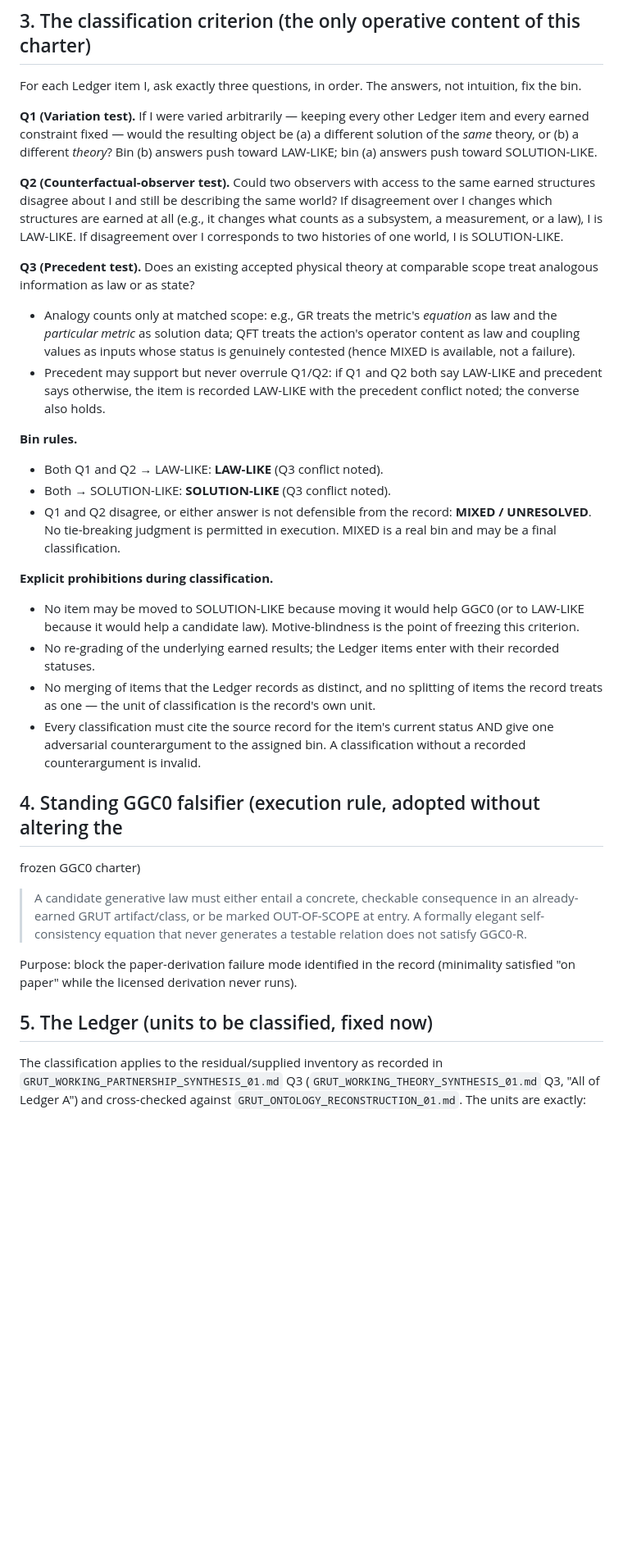
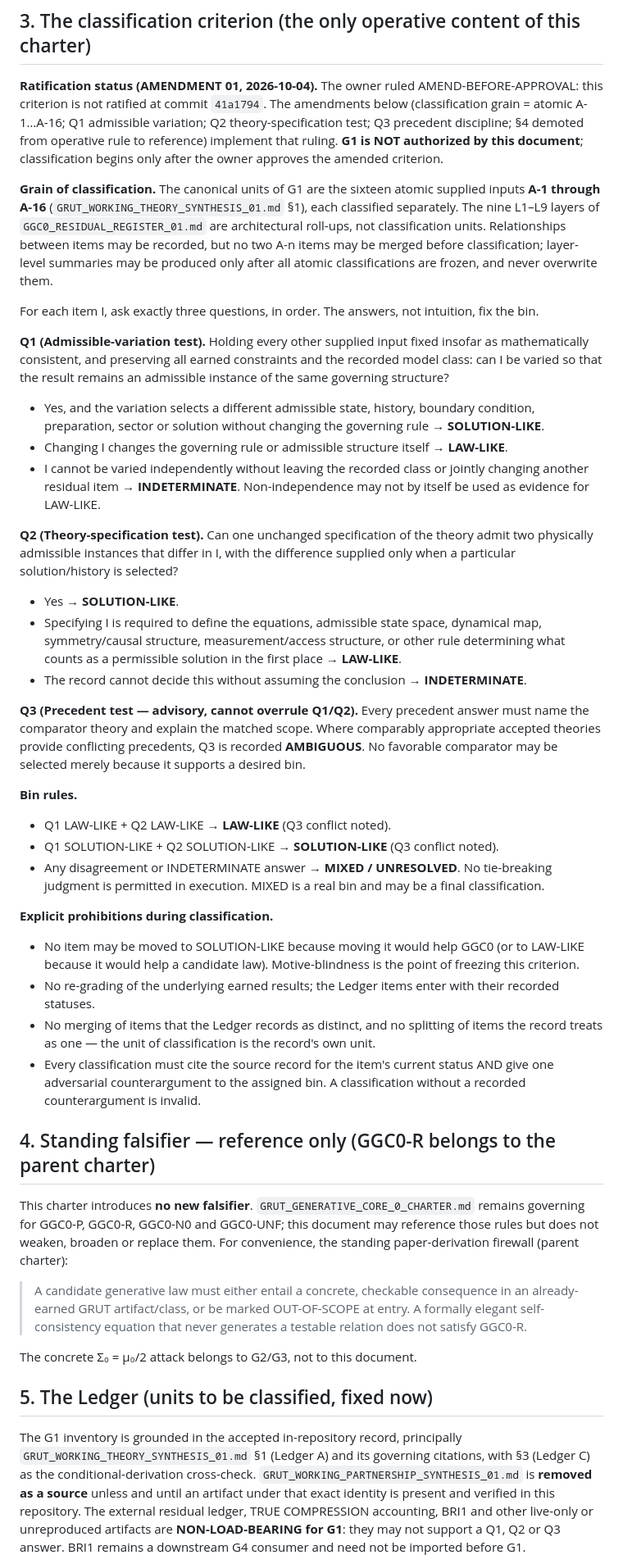
Before and after one commit to ryangrvr/vsctestinggrut, a Markdown page: GGC0_LAW_SOLUTION_CLASSIFICATION_CHARTER_01.md, the part around one of its changes. Shown at 82% size. Drawn GitHub-style; blank space fills up the shorter version.

```diff
--- a/GGC0_LAW_SOLUTION_CLASSIFICATION_CHARTER_01.md
+++ b/GGC0_LAW_SOLUTION_CLASSIFICATION_CHARTER_01.md
@@ -57,38 +69,61 @@ not premises.
 
 ## 3. The classification criterion (the only operative content of this charter)
 
-For each Ledger item I, ask exactly three questions, in order. The answers,
+**Ratification status (AMENDMENT 01, 2026-10-04).** The owner ruled
+AMEND-BEFORE-APPROVAL: this criterion is not ratified at commit `41a1794`.
+The amendments below (classification grain = atomic A-1…A-16; Q1 admissible
+variation; Q2 theory-specification test; Q3 precedent discipline; §4
+demoted from operative rule to reference) implement that ruling. **G1 is NOT
+authorized by this document**; classification begins only after the owner
+approves the amended criterion.
+
+**Grain of classification.** The canonical units of G1 are the sixteen
+atomic supplied inputs **A-1 through A-16** (`GRUT_WORKING_THEORY_SYNTHESIS_01.md`
+§1), each classified separately. The nine L1–L9 layers of
+`GGC0_RESIDUAL_REGISTER_01.md` are architectural roll-ups, not classification
+units. Relationships between items may be recorded, but no two A-n items may
+be merged before classification; layer-level summaries may be produced only
+after all atomic classifications are frozen, and never overwrite them.
+
+For each item I, ask exactly three questions, in order. The answers,
 not intuition, fix the bin.
 
-**Q1 (Variation test).** If I were varied arbitrarily — keeping every other
-Ledger item and every earned constraint fixed — would the resulting object be
-(a) a different solution of the *same* theory, or (b) a different *theory*?
-Bin (b) answers push toward LAW-LIKE; bin (a) answers push toward
-SOLUTION-LIKE.
+**Q1 (Admissible-variation test).** Holding every other supplied input fixed
+insofar as mathematically consistent, and preserving all earned constraints
+and the recorded model class: can I be varied so that the result remains an
+admissible instance of the same governing structure?
+- Yes, and the variation selects a different admissible state, history,
+  boundary condition, preparation, sector or solution without changing the
+  governing rule → **SOLUTION-LIKE**.
+- Changing I changes the governing rule or admissible structure itself →
+  **LAW-LIKE**.
+- I cannot be varied independently without leaving the recorded class or
+  jointly changing another residual item → **INDETERMINATE**. Non-independence
+  may not by itself be used as evidence for LAW-LIKE.
 
-**Q2 (Counterfactual-observer test).** Could two observers with access to the
-same earned structures disagree about I and still be describing the same
-world? If disagreement over I changes which structures are earned at all
-(e.g., it changes what counts as a subsystem, a measurement, or a law),
-I is LAW-LIKE. If disagreement over I corresponds to two histories of one
-world, I is SOLUTION-LIKE.
+**Q2 (Theory-specification test).** Can one unchanged specification of the
+theory admit two physically admissible instances that differ in I, with the
+difference supplied only when a particular solution/history is selected?
+- Yes → **SOLUTION-LIKE**.
+- Specifying I is required to define the equations, admissible state space,
+  dynamical map, symmetry/causal structure, measurement/access structure, or
+  other rule determining what counts as a permissible solution in the first
+  place → **LAW-LIKE**.
+- The record cannot decide this without assuming the conclusion →
+  **INDETERMINATE**.
 
-**Q3 (Precedent test).** Does an existing accepted physical theory at
-comparable scope treat analogous information as law or as state?
-- Analogy counts only at matched scope: e.g., GR treats the metric's
-  *equation* as law and the *particular metric* as solution data; QFT treats
-  the action's operator content as law and coupling values as inputs whose
-  status is genuinely contested (hence MIXED is available, not a failure).
-- Precedent may support but never overrule Q1/Q2: if Q1 and Q2 both say
-  LAW-LIKE and precedent says otherwise, the item is recorded LAW-LIKE with
-  the precedent conflict noted; the converse also holds.
+**Q3 (Precedent test — advisory, cannot overrule Q1/Q2).** Every precedent
+answer must name the comparator theory and explain the matched scope. Where
+comparably appropriate accepted theories provide conflicting precedents, Q3
+is recorded **AMBIGUOUS**. No favorable comparator may be selected merely
+because it supports a desired bin.
 
 **Bin rules.**
-- Both Q1 and Q2 → LAW-LIKE: **LAW-LIKE** (Q3 conflict noted).
-- Both → SOLUTION-LIKE: **SOLUTION-LIKE** (Q3 conflict noted).
-- Q1 and Q2 disagree, or either answer is not defensible from the record:
-  **MIXED / UNRESOLVED**. No tie-breaking judgment is permitted in execution.
-  MIXED is a real bin and may be a final classification.
+- Q1 LAW-LIKE + Q2 LAW-LIKE → **LAW-LIKE** (Q3 conflict noted).
+- Q1 SOLUTION-LIKE + Q2 SOLUTION-LIKE → **SOLUTION-LIKE** (Q3 conflict noted).
+- Any disagreement or INDETERMINATE answer → **MIXED / UNRESOLVED**.
+  No tie-breaking judgment is permitted in execution. MIXED is a real bin
+  and may be a final classification.
 
 **Explicit prohibitions during classification.**
 - No item may be moved to SOLUTION-LIKE because moving it would help GGC0
@@ -103,21 +138,29 @@ comparable scope treat analogous information as law or as state?
   status AND give one adversarial counterargument to the assigned bin. A
   classification without a recorded counterargument is invalid.
 
-## 4. Standing GGC0 falsifier (execution rule, adopted without altering the
-frozen GGC0 charter)
+## 4. Standing falsifier — reference only (GGC0-R belongs to the parent charter)
+
+This charter introduces **no new falsifier**. `GRUT_GENERATIVE_CORE_0_CHARTER.md`
+remains governing for GGC0-P, GGC0-R, GGC0-N0 and GGC0-UNF; this document may
+reference those rules but does not weaken, broaden or replace them. For
+convenience, the standing paper-derivation firewall (parent charter):
 
 > A candidate generative law must either entail a concrete, checkable
 > consequence in an already-earned GRUT artifact/class, or be marked
 > OUT-OF-SCOPE at entry. A formally elegant self-consistency equation that
 > never generates a testable relation does not satisfy GGC0-R.
 
-Purpose: block the paper-derivation failure mode identified in the record
-(minimality satisfied "on paper" while the licensed derivation never runs).
+The concrete Σ₀ = μ₀/2 attack belongs to G2/G3, not to this document.
 
 ## 5. The Ledger (units to be classified, fixed now)
 
-The classification applies to the residual/supplied inventory as recorded in
-`GRUT_WORKING_PARTNERSHIP_SYNTHESIS_01.md` Q3 (`GRUT_WORKING_THEORY_SYNTHESIS_01.md`
-Q3, "All of Ledger A") and cross-checked against `GRUT_ONTOLOGY_RECONSTRUCTION_01.md`.
-The units are exactly:
+The G1 inventory is grounded in the accepted in-repository record, principally
+`GRUT_WORKING_THEORY_SYNTHESIS_01.md` §1 (Ledger A) and its governing
+citations, with §3 (Ledger C) as the conditional-derivation cross-check.
+`GRUT_WORKING_PARTNERSHIP_SYNTHESIS_01.md` is **removed as a source** unless
+and until an artifact under that exact identity is present and verified in
+this repository. The external residual ledger, TRUE COMPRESSION accounting,
+BRI1 and other live-only or unreproduced artifacts are **NON-LOAD-BEARING for
+G1**: they may not support a Q1, Q2 or Q3 answer. BRI1 remains a downstream
+G4 consumer and need not be imported before G1.
 
```
Also changed, not shown: other parts of GGC0_LAW_SOLUTION_CLASSIFICATION_CHARTER_01.md (+80 -46 lines), GGC0_POSITIONING_01.md (+18 -10 lines), GGC0_RESIDUAL_REGISTER_01.md (+8 -0 lines).
